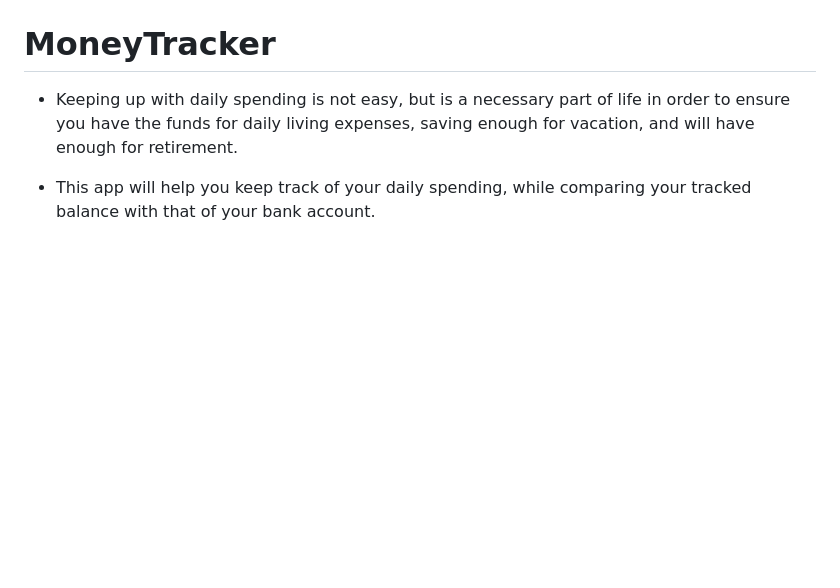
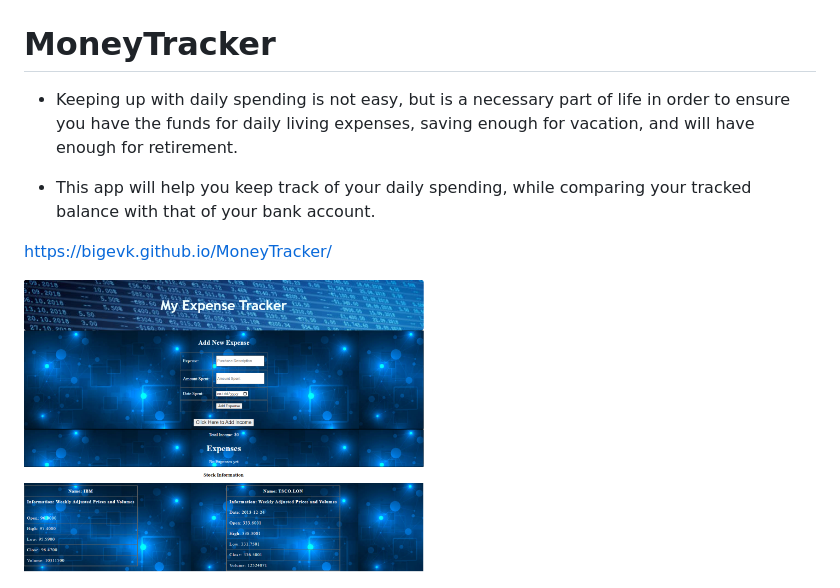
Before and after one commit to BigEVK/MoneyTracker, a Markdown page: README.md, the part around the change. Rendered like a GitHub page; pictures changed too: assets/images/WebsiteImage1.png (added), assets/images/WebsiteImage2.png (added); blank space fills up the shorter version.

```diff
--- a/README.md
+++ b/README.md
@@ -3,3 +3,9 @@
 - Keeping up with daily spending is not easy, but is a necessary part of life in order to ensure you have the funds for daily living expenses, saving enough for vacation, and will have enough for retirement.
 
 - This app will help you keep track of your daily spending, while comparing your tracked balance with that of your bank account.
+
+https://bigevk.github.io/MoneyTracker/
+
+<img src="./assets/images/WebsiteImage1.png" width="400" >
+
+<img src="./assets/images/WebsiteImage2.png" width="400" >
```
Also changed, not shown: 1 other file.
